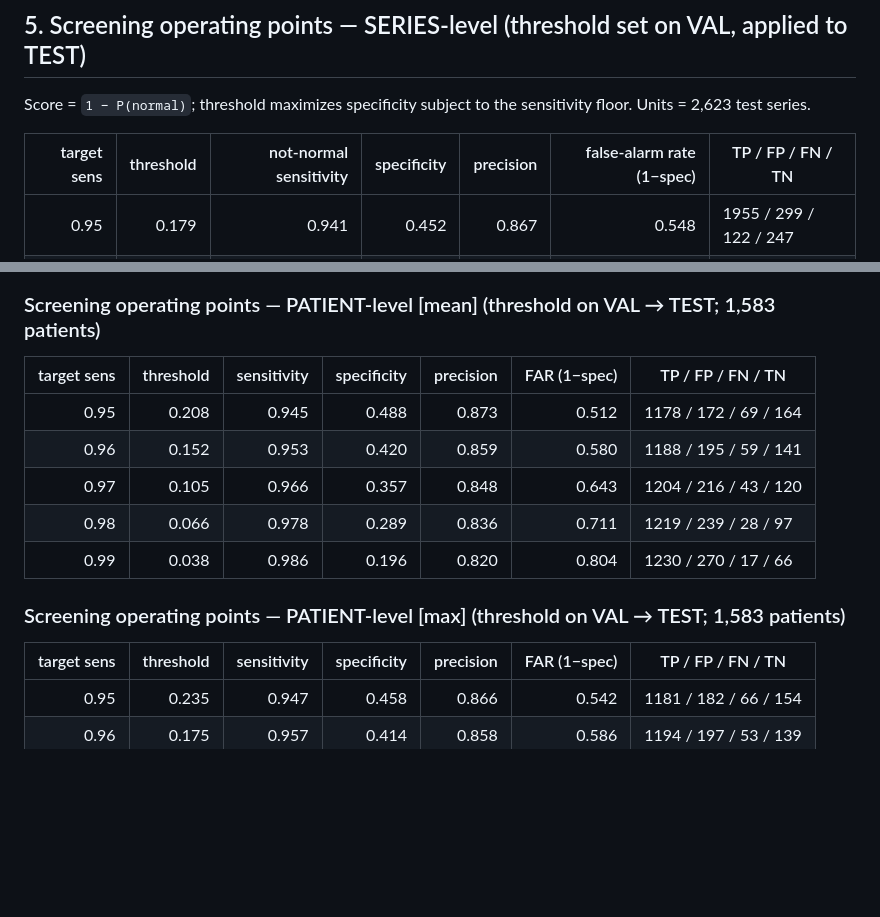
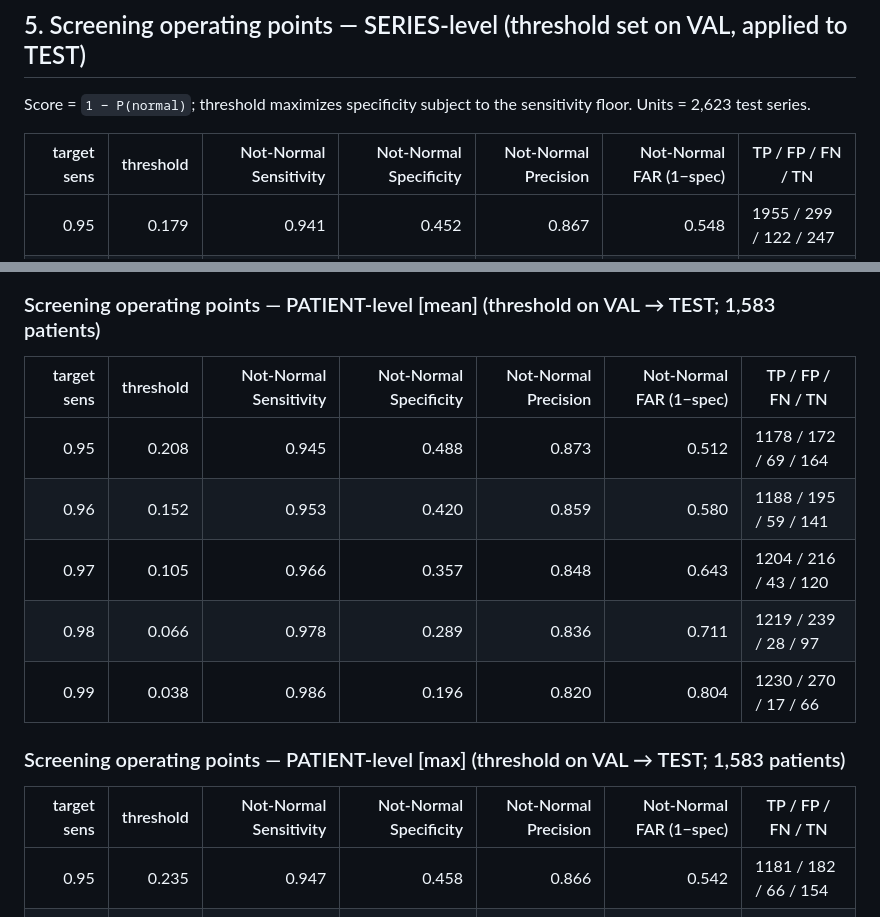
Before and after one commit to ritikkumar-5c/ct_brain_classifier, a Markdown page: docs/v3_detailed_report.md, 2 parts joined by grey strips. Drawn GitHub-style; blank space fills up the shorter version.

Commit message:
docs: label screening operating-point tables as Not-Normal metrics
Make explicit that the screening operating points are normal-vs-not-normal:
columns now read Not-Normal Sensitivity / Specificity / Precision / FAR
across v1, v2, v3 reports (series and patient-level tables).

Co-Authored-By: Claude Opus 4.8 <noreply@anthropic.com>

```diff
--- a/docs/v3_detailed_report.md
+++ b/docs/v3_detailed_report.md
@@ -92,7 +92,7 @@ Per-class recall is balanced (no class sacrificed); val→test generalization is
 
 Score = `1 − P(normal)`; threshold maximizes specificity subject to the sensitivity floor. Units = 2,623 test series.
 
-| target sens | threshold | not-normal sensitivity | specificity | precision | false-alarm rate (1−spec) | TP / FP / FN / TN |
+| target sens | threshold | Not-Normal Sensitivity | Not-Normal Specificity | Not-Normal Precision | Not-Normal FAR (1−spec) | TP / FP / FN / TN |
 |--:|--:|--:|--:|--:|--:|--|
 | 0.95 | 0.179 | 0.941 | 0.452 | 0.867 | 0.548 | 1955 / 299 / 122 / 247 |
 | 0.96 | 0.128 | 0.951 | 0.399 | 0.858 | 0.601 | 1976 / 328 / 101 / 218 |
@@ -124,7 +124,7 @@ The test set is **2,623 series from 1,583 patients** (926 patients have ≥2 ser
 **Patient-level is slightly better, and `mean` wins** — aggregation averages out per-series noise (a mini-ensemble), so the per-series numbers were *not* inflated by correlated samples. `max` shifts toward pathology (normal recall 0.699→0.631), so `mean` is the better aggregator. **Recommendation: deploy with per-patient mean aggregation.**
 
 ### Screening operating points — PATIENT-level [mean] (threshold on VAL → TEST; 1,583 patients)
-| target sens | threshold | sensitivity | specificity | precision | FAR (1−spec) | TP / FP / FN / TN |
+| target sens | threshold | Not-Normal Sensitivity | Not-Normal Specificity | Not-Normal Precision | Not-Normal FAR (1−spec) | TP / FP / FN / TN |
 |--:|--:|--:|--:|--:|--:|--|
 | 0.95 | 0.208 | 0.945 | 0.488 | 0.873 | 0.512 | 1178 / 172 / 69 / 164 |
 | 0.96 | 0.152 | 0.953 | 0.420 | 0.859 | 0.580 | 1188 / 195 / 59 / 141 |
@@ -133,7 +133,7 @@ The test set is **2,623 series from 1,583 patients** (926 patients have ≥2 ser
 | 0.99 | 0.038 | 0.986 | 0.196 | 0.820 | 0.804 | 1230 / 270 / 17 / 66 |
 
 ### Screening operating points — PATIENT-level [max] (threshold on VAL → TEST; 1,583 patients)
-| target sens | threshold | sensitivity | specificity | precision | FAR (1−spec) | TP / FP / FN / TN |
+| target sens | threshold | Not-Normal Sensitivity | Not-Normal Specificity | Not-Normal Precision | Not-Normal FAR (1−spec) | TP / FP / FN / TN |
 |--:|--:|--:|--:|--:|--:|--|
 | 0.95 | 0.235 | 0.947 | 0.458 | 0.866 | 0.542 | 1181 / 182 / 66 / 154 |
 | 0.96 | 0.175 | 0.957 | 0.414 | 0.858 | 0.586 | 1194 / 197 / 53 / 139 |
```
Also changed, not shown: docs/v1_detailed_report.md (+1 -1 lines), docs/v2_detailed_report.md (+1 -1 lines).
